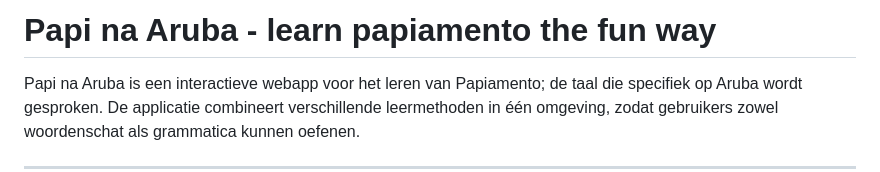
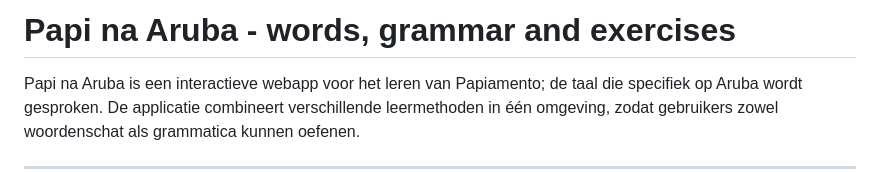
Before and after one commit to HM21-88/Papi-na-Aruba, a Markdown page: README.md, the part around the change. GitHub-like rendering.

```diff
--- a/README.md
+++ b/README.md
@@ -1,4 +1,4 @@
-# Papi na Aruba - learn papiamento the fun way
+# Papi na Aruba - words, grammar and exercises
 
 Papi na Aruba is een interactieve webapp voor het leren van Papiamento; de taal die specifiek op Aruba wordt gesproken. De applicatie combineert verschillende leermethoden in één omgeving, zodat gebruikers zowel woordenschat als grammatica kunnen oefenen.
 
```
